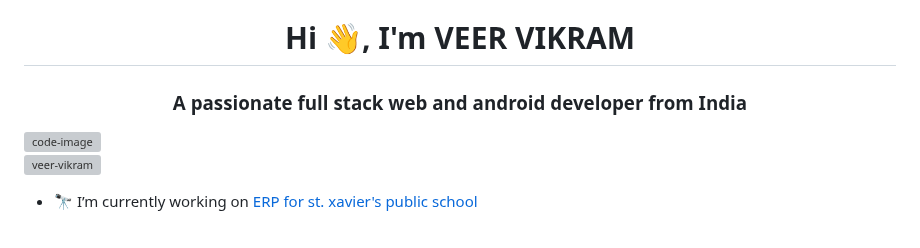
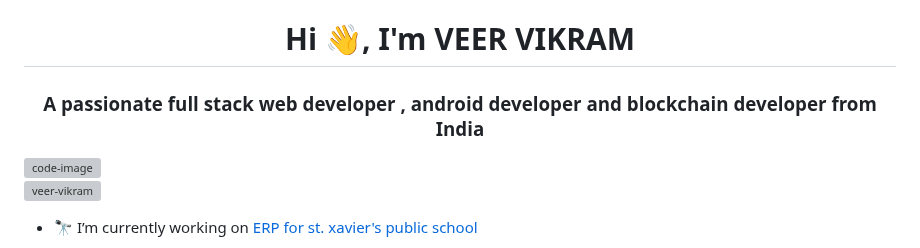
Before and after one commit to iamveervikram/iamveervikram, a Markdown page: README.md, the part around the change. Rendered like a GitHub page; grey boxes are pictures that could not be loaded.

```diff
--- a/README.md
+++ b/README.md
@@ -1,5 +1,5 @@
 <h1 align="center">Hi 👋, I'm VEER VIKRAM</h1>
-<h3 align="center">A passionate full stack web and android developer from India</h3>
+<h3 align="center">A passionate full stack web developer , android developer and blockchain developer from India</h3>
 <img align="center" width="30%" height="200" src="https://raw.githubusercontent.com/TheDudeThatCode/TheDudeThatCode/master/Assets/Developer.gif" alt="code-image" />
 
 <p align="left"> <img src="https://komarev.com/ghpvc/?username=veer-vikram&label=Profile%20views&color=0e75b6&style=flat" alt="veer-vikram" /> </p>
```
